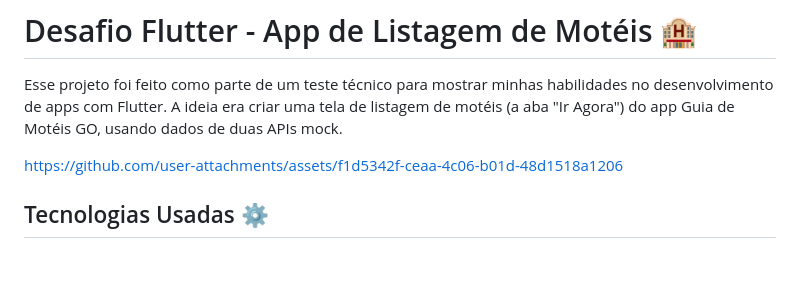
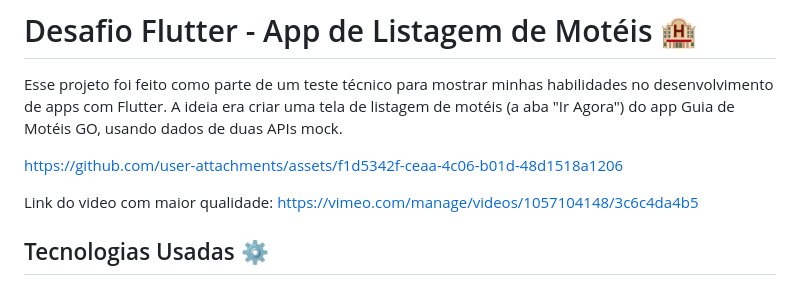
Before and after one commit to bynathan/teste-tecnico-flutter, a Markdown page: README.md, the part around the change. Rendered like a GitHub page; blank space fills up the shorter version.

```diff
--- a/README.md
+++ b/README.md
@@ -5,6 +5,8 @@ Esse projeto foi feito como parte de um teste técnico para mostrar minhas habil
 
 
 https://github.com/user-attachments/assets/f1d5342f-ceaa-4c06-b01d-48d1518a1206
+
+Link do video com maior qualidade: https://vimeo.com/manage/videos/1057104148/3c6c4da4b5
 
 
 
```
